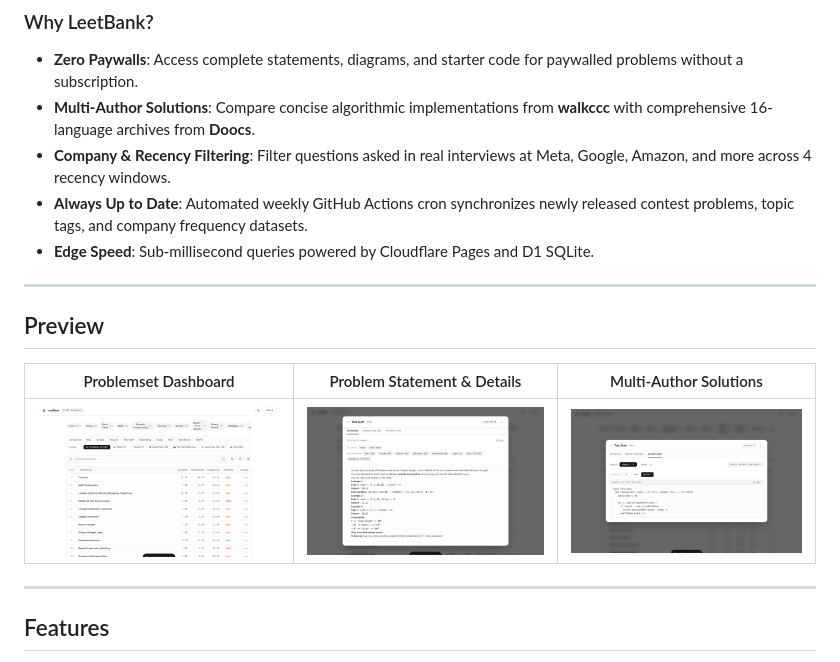
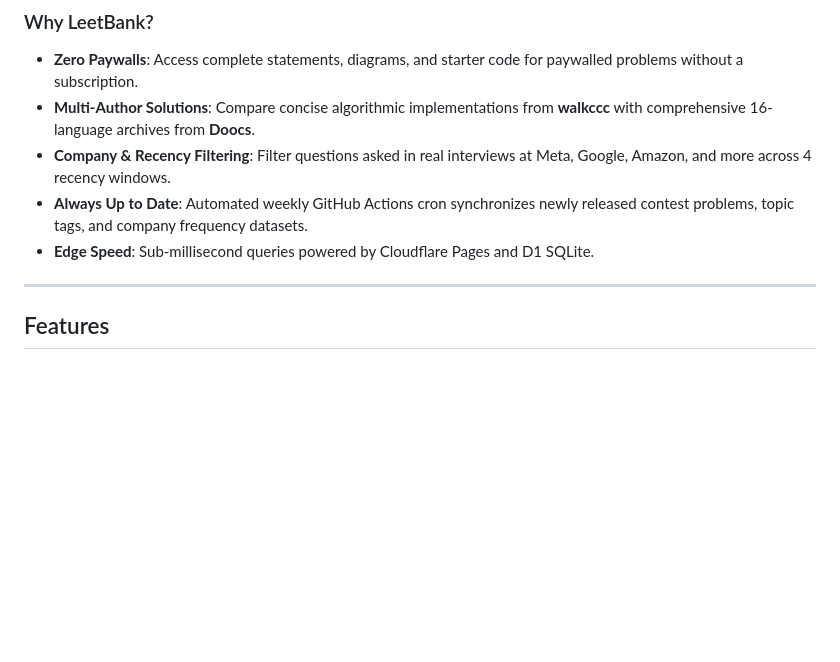
Before and after one commit to dev-ansung/leetbank, a Markdown page: README.md, the part around the change printed below. GitHub-like rendering; blank space fills up the shorter version.

```diff
--- a/README.md
+++ b/README.md
@@ -21,14 +35,6 @@ LeetBank provides an instant, distraction-free environment for algorithmic pract
 - **Company & Recency Filtering**: Filter questions asked in real interviews at Meta, Google, Amazon, and more across 4 recency windows.
 - **Always Up to Date**: Automated weekly GitHub Actions cron synchronizes newly released contest problems, topic tags, and company frequency datasets.
 - **Edge Speed**: Sub-millisecond queries powered by Cloudflare Pages and D1 SQLite.
-
----
-
-## Preview
-
-| Problemset Dashboard | Problem Statement & Details | Multi-Author Solutions |
-| :---: | :---: | :---: |
-| <img src="./assets/dashboard_light.png" alt="LeetBank Problemset Dashboard" width="100%" /> | <img src="./assets/problem_modal_light.png" alt="LeetBank Problem Detail" width="100%" /> | <img src="./assets/solutions_modal_light.png" alt="LeetBank Solutions" width="100%" /> |
 
 ---
 
```
Also changed, not shown: other parts of README.md (+14 -0 lines), assets/dashboard.png, assets/problem_detail.png (added), assets/problem_solutions.png (added).
